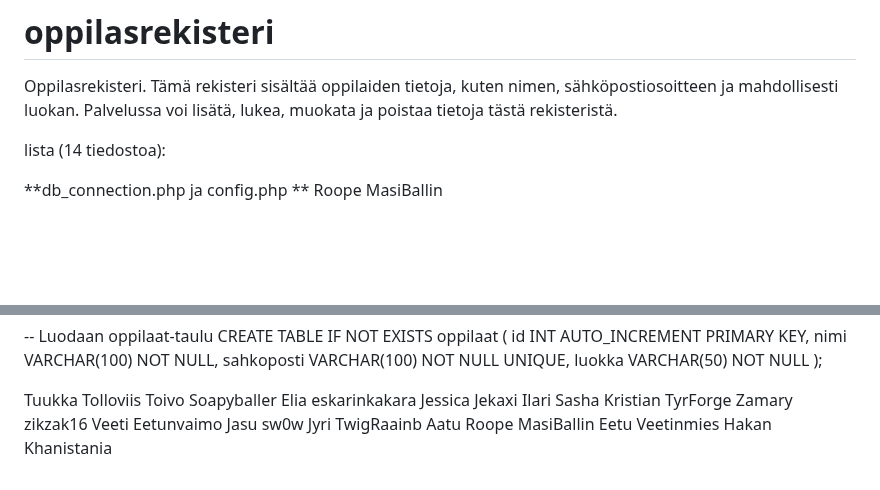
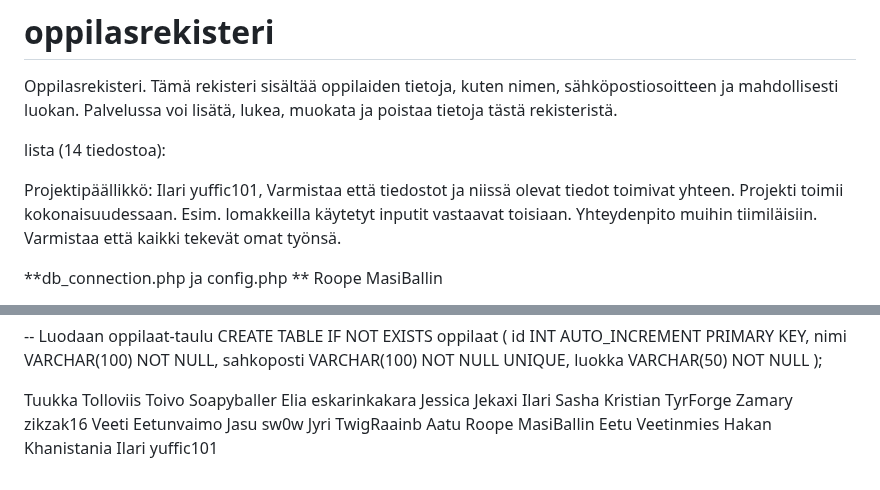
Before and after one commit to aawee-bit/oppilasrekisteri, a Markdown page: README.md, 2 parts joined by grey strips. GitHub-like rendering; blank space fills up the shorter version.

```diff
--- a/README.md
+++ b/README.md
@@ -6,6 +6,8 @@ Oppilasrekisteri. Tämä rekisteri sisältää oppilaiden tietoja, kuten nimen,
 
 
 lista (14 tiedostoa):
+
+Projektipäällikkö: Ilari yuffic101, Varmistaa että tiedostot ja niissä olevat tiedot toimivat yhteen. Projekti toimii kokonaisuudessaan. Esim. lomakkeilla käytetyt inputit vastaavat toisiaan. Yhteydenpito muihin tiimiläisiin. Varmistaa että kaikki tekevät omat työnsä.
 
 **db_connection.php ja config.php ** Roope		MasiBallin
 
@@ -101,3 +103,4 @@ Aatu
 Roope		MasiBallin
 Eetu		Veetinmies
 Hakan		Khanistania
+Ilari yuffic101
```
